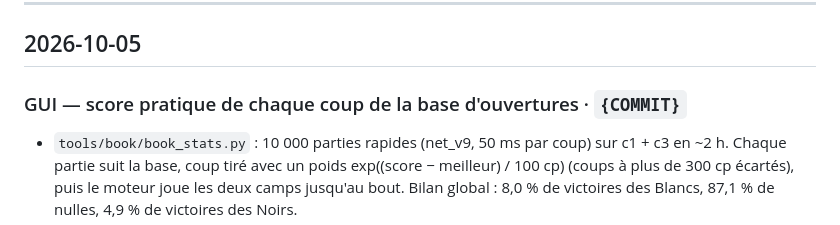
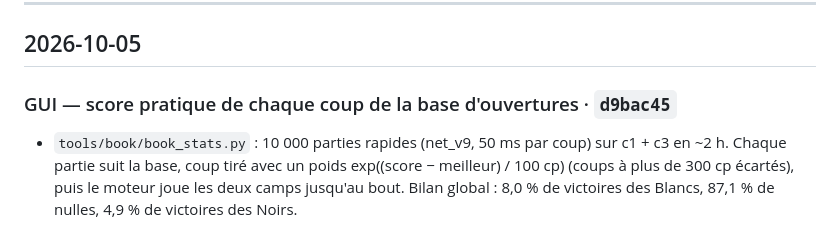
Before and after one commit to an-do-ni-ai-na/fanorona, a Markdown page: JOURNAL.md, the part around the change. Rendered like a GitHub page.

Commit message:
JOURNAL : référence du commit du score pratique
Co-Authored-By: Claude Opus 5.5 <noreply@anthropic.com>
Claude-Session: https://claude.ai/code/session_015NE7oKBia4jNFEnsvhA1BJ

```diff
--- a/JOURNAL.md
+++ b/JOURNAL.md
@@ -11,7 +11,7 @@ fanorona-dev, i7-6700T, 1 thread), justesse par `make test`, `perft` et `tools/n
 
 ## 2026-10-05
 
-### GUI — score pratique de chaque coup de la base d'ouvertures · `{COMMIT}`
+### GUI — score pratique de chaque coup de la base d'ouvertures · `d9bac45`
 - `tools/book/book_stats.py` : 10 000 parties rapides (net_v9, 50 ms par coup) sur c1 + c3 en ~2 h. Chaque
   partie suit la base, coup tiré avec un poids exp((score − meilleur) / 100 cp) (coups à plus de 300 cp écartés),
   puis le moteur joue les deux camps jusqu'au bout. Bilan global : 8,0 % de victoires des Blancs, 87,1 % de
```
